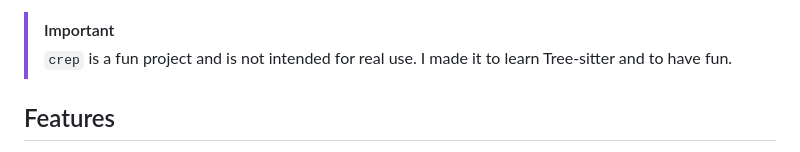
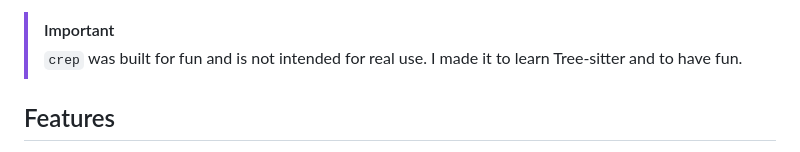
Before and after one commit to mitjafelicijan/crep, a Markdown page: README.md, the part around the change. GitHub-like rendering.

```diff
--- a/README.md
+++ b/README.md
@@ -4,7 +4,7 @@ traditional `grep`, which operates on text lines, `crep` understands the
 structure of your code, allowing for more precise semantic searching.
 
 > [!IMPORTANT]
-> `crep` is a fun project and is not intended for real use. I made it to learn
+> `crep` was built for fun and is not intended for real use. I made it to learn
 > Tree-sitter and to have fun.
 
 ## Features
```
